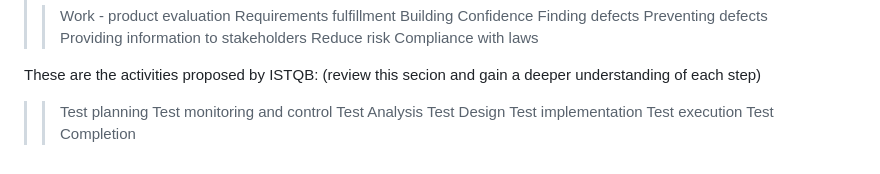
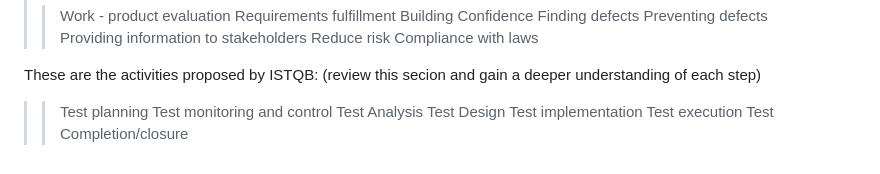
Before and after one commit to pedrosviana/estudo_fundamentos, a Markdown page: manual_test_for_beginners_udemy/basic_concepts_software_testing.md, the part around the change. GitHub-like rendering.

```diff
--- a/manual_test_for_beginners_udemy/basic_concepts_software_testing.md
+++ b/manual_test_for_beginners_udemy/basic_concepts_software_testing.md
@@ -38,4 +38,4 @@ These are the activities proposed by ISTQB: (review this secion and gain a deepe
 >> Test Design
 >> Test implementation
 >> Test execution
->> Test Completion
+>> Test Completion/closure
```
Also changed, not shown: area_qa.md (deleted, +0 -21 lines), manual_test_for_beginners_udemy/test_scenario_writing.md (added, +11 -0 lines).
